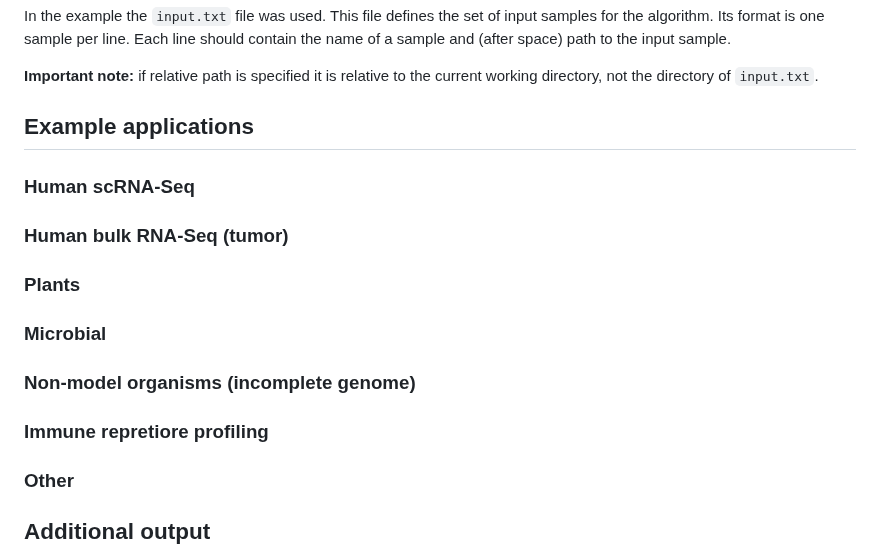
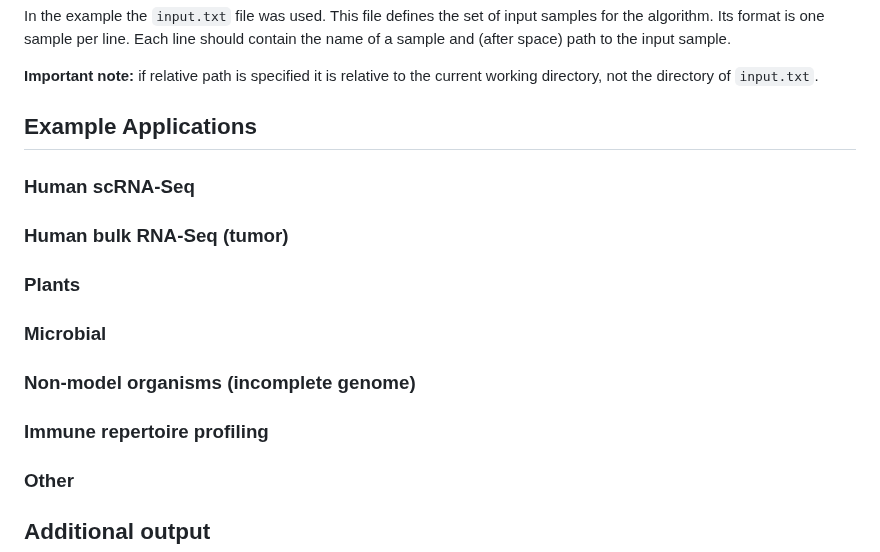
Before and after one commit to refresh-bio/SPLASH, a Markdown page: README.md, the part around the change. GitHub-like rendering.

```diff
--- a/README.md
+++ b/README.md
@@ -145,13 +145,13 @@ Its format is one sample per line. Each line should contain the name of a sample
 
 **Important note:** if relative path is specified it is relative to the current working directory, not the directory of `input.txt`.
 
-## Example applications
+## Example Applications
 ### Human scRNA-Seq
 ### Human bulk RNA-Seq (tumor)
 ### Plants
 ### Microbial
 ### Non-model organisms (incomplete genome)
-### Immune repretiore profiling
+### Immune repertoire profiling
 ### Other
 
 ## Additional output
```
